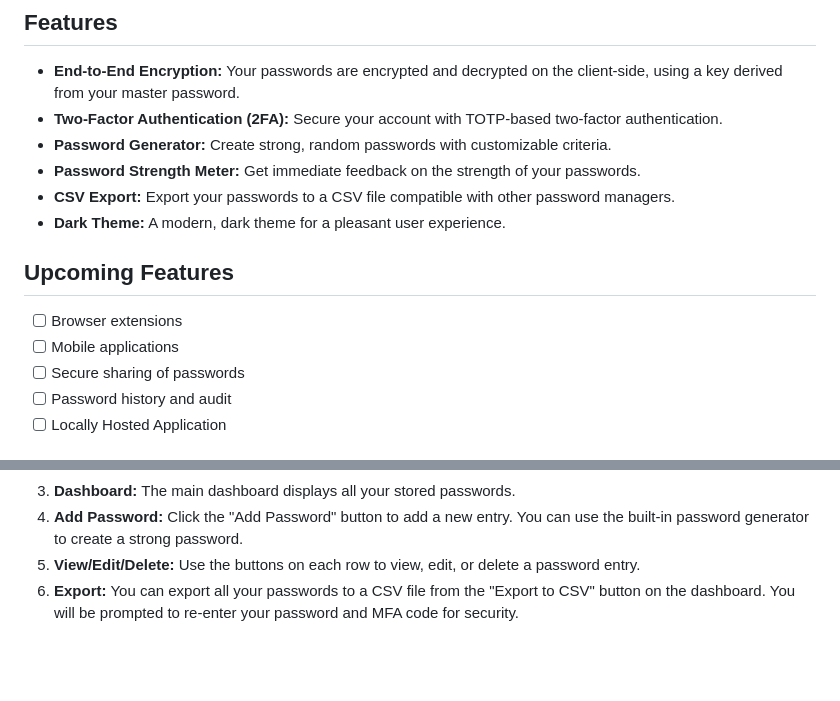
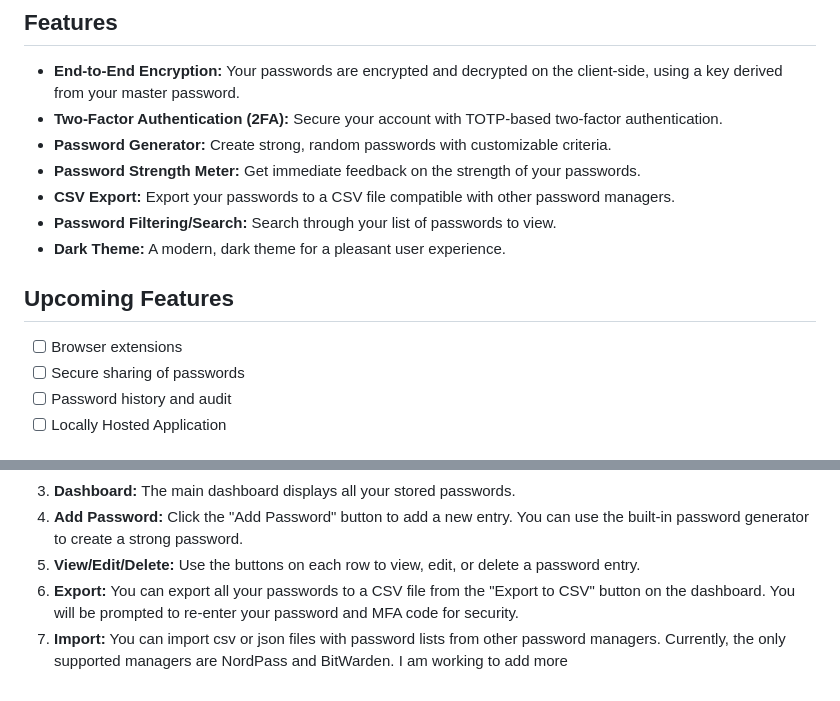
Before and after one commit to CyberPanther232/saltvault, a Markdown page: ReadMe.md, 2 parts joined by grey strips. GitHub-like rendering; blank space fills up the shorter version.

Commit message:
Update ReadMe with new features and import details
Added details about password filtering/search and import functionality.

```diff
--- a/ReadMe.md
+++ b/ReadMe.md
@@ -13,12 +13,12 @@ A secure, lightweight, and containerized private password manager built with Fla
 *   **Password Generator:** Create strong, random passwords with customizable criteria.
 *   **Password Strength Meter:** Get immediate feedback on the strength of your passwords.
 *   **CSV Export:** Export your passwords to a CSV file compatible with other password managers.
+*   **Password Filtering/Search:** Search through your list of passwords to view.
 *   **Dark Theme:** A modern, dark theme for a pleasant user experience.
 
 ## Upcoming Features
 
 *   [ ] Browser extensions
-*   [ ] Mobile applications
 *   [ ] Secure sharing of passwords
 *   [ ] Password history and audit
 *   [ ] Locally Hosted Application
@@ -68,3 +68,4 @@ A secure, lightweight, and containerized private password manager built with Fla
 4.  **Add Password:** Click the "Add Password" button to add a new entry. You can use the built-in password generator to create a strong password.
 5.  **View/Edit/Delete:** Use the buttons on each row to view, edit, or delete a password entry.
 6.  **Export:** You can export all your passwords to a CSV file from the "Export to CSV" button on the dashboard. You will be prompted to re-enter your password and MFA code for security.
+7.  **Import:** You can import csv or json files with password lists from other password managers. Currently, the only supported managers are NordPass and BitWarden. I am working to add more
```
